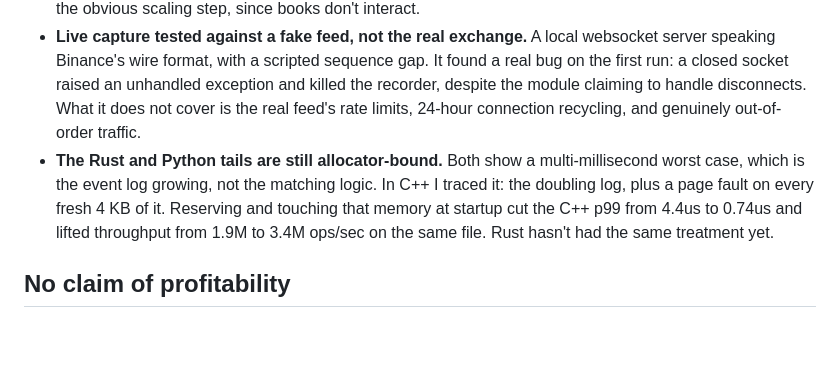
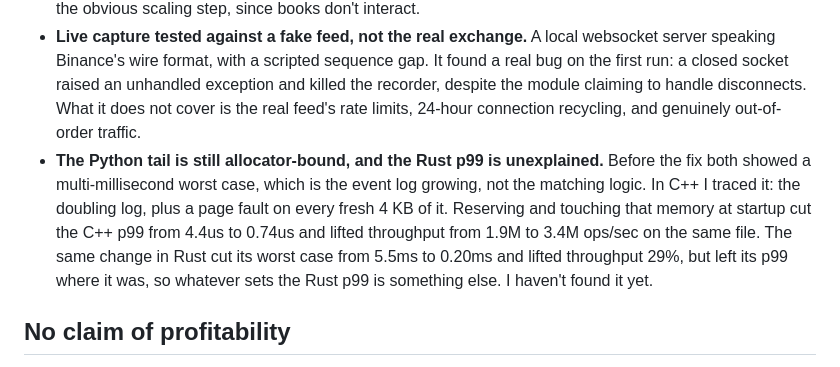
Before and after one commit to ZhuBryan/BullPen, a Markdown page: WRITEUP.md, the part around the change. Rendered like a GitHub page; blank space fills up the shorter version.

```diff
--- a/WRITEUP.md
+++ b/WRITEUP.md
@@ -259,7 +259,7 @@ The things this does not do, since a half-built project described accurately is
 - **The matching engine is still single-threaded.** There is now a lock-free SPSC queue and a two-thread pipeline mode measured against a mutex baseline, but the deterministic single-threaded path remains what the differential test runs against, on purpose: an oracle has to be reproducible.
 - **Multi-symbol, but not multi-threaded across symbols.** There is an instrument registry and a venue that routes each symbol to its own book, but one thread serves all of them. Sharding symbols across threads is the obvious scaling step, since books don't interact.
 - **Live capture tested against a fake feed, not the real exchange.** A local websocket server speaking Binance's wire format, with a scripted sequence gap. It found a real bug on the first run: a closed socket raised an unhandled exception and killed the recorder, despite the module claiming to handle disconnects. What it does not cover is the real feed's rate limits, 24-hour connection recycling, and genuinely out-of-order traffic.
-- **The Rust and Python tails are still allocator-bound.** Both show a multi-millisecond worst case, which is the event log growing, not the matching logic. In C++ I traced it: the doubling log, plus a page fault on every fresh 4 KB of it. Reserving and touching that memory at startup cut the C++ p99 from 4.4us to 0.74us and lifted throughput from 1.9M to 3.4M ops/sec on the same file. Rust hasn't had the same treatment yet.
+- **The Python tail is still allocator-bound, and the Rust p99 is unexplained.** Before the fix both showed a multi-millisecond worst case, which is the event log growing, not the matching logic. In C++ I traced it: the doubling log, plus a page fault on every fresh 4 KB of it. Reserving and touching that memory at startup cut the C++ p99 from 4.4us to 0.74us and lifted throughput from 1.9M to 3.4M ops/sec on the same file. The same change in Rust cut its worst case from 5.5ms to 0.20ms and lifted throughput 29%, but left its p99 where it was, so whatever sets the Rust p99 is something else. I haven't found it yet.
 
 ## No claim of profitability
 
```
Also changed, not shown: engine/README.md (+1 -1 lines).
